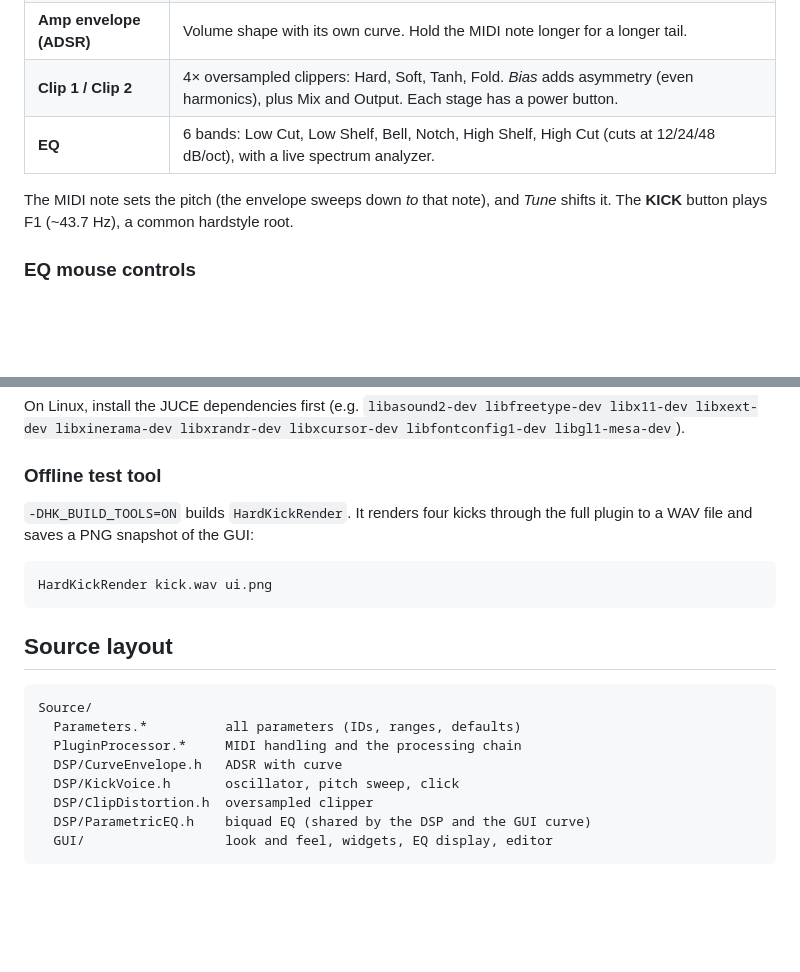
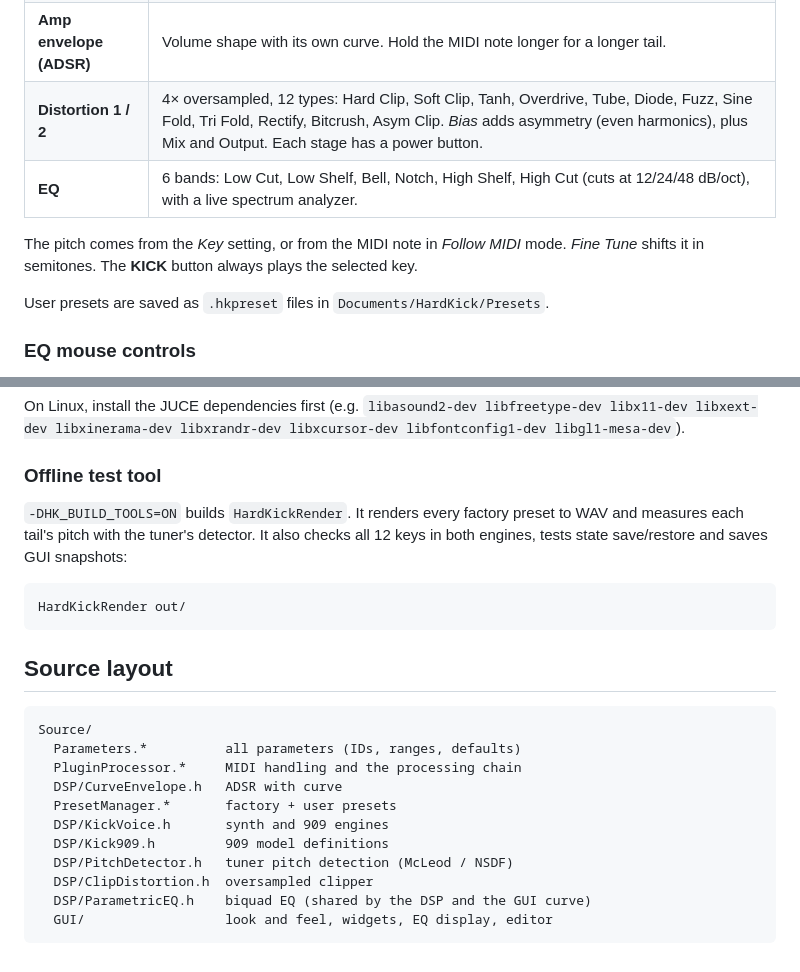
Before and after one commit to Noctuach/TheCodex, a Markdown page: README.md, 2 parts joined by grey strips. Rendered like a GitHub page; blank space fills up the shorter version.

````diff
--- a/README.md
+++ b/README.md
@@ -18,10 +25,12 @@ OSC + PITCH ENV + CLICK  →  CLIP 1 (pre-EQ)  →  6-band EQ  →  CLIP 2 (post
 | **Pitch envelope (ADSR)** | The classic pitch sweep. *Amount* (up to 96 semitones) above the played note, A/D/S/R and a *Curve* control (1 = linear, higher = snappier exponential drop). |
 | **Amp envelope (ADSR)** | Volume shape with its own curve. Hold the MIDI note longer for a longer tail. |
-| **Clip 1 / Clip 2** | 4× oversampled clippers: Hard, Soft, Tanh, Fold. *Bias* adds asymmetry (even harmonics), plus Mix and Output. Each stage has a power button. |
+| **Distortion 1 / 2** | 4× oversampled, 12 types: Hard Clip, Soft Clip, Tanh, Overdrive, Tube, Diode, Fuzz, Sine Fold, Tri Fold, Rectify, Bitcrush, Asym Clip. *Bias* adds asymmetry (even harmonics), plus Mix and Output. Each stage has a power button. |
 | **EQ** | 6 bands: Low Cut, Low Shelf, Bell, Notch, High Shelf, High Cut (cuts at 12/24/48 dB/oct), with a live spectrum analyzer. |
 
-The MIDI note sets the pitch (the envelope sweeps down *to* that note), and *Tune* shifts it.
-The **KICK** button plays F1 (~43.7 Hz), a common hardstyle root.
+The pitch comes from the *Key* setting, or from the MIDI note in *Follow MIDI* mode. *Fine Tune* shifts it in semitones.
+The **KICK** button always plays the selected key.
+
+User presets are saved as `.hkpreset` files in `Documents/HardKick/Presets`.
 
 ### EQ mouse controls
 - **Drag a node**: frequency / gain (**Shift** for fine adjustments)
@@ -48,10 +57,10 @@ Copy the `.vst3` to your plugin folder:
 On Linux, install the JUCE dependencies first (e.g. `libasound2-dev libfreetype-dev libx11-dev libxext-dev libxinerama-dev libxrandr-dev libxcursor-dev libfontconfig1-dev libgl1-mesa-dev`).
 
 ### Offline test tool
-`-DHK_BUILD_TOOLS=ON` builds `HardKickRender`. It renders four kicks through the full plugin to a WAV file
-and saves a PNG snapshot of the GUI:
+`-DHK_BUILD_TOOLS=ON` builds `HardKickRender`. It renders every factory preset to WAV and measures each tail's pitch
+with the tuner's detector. It also checks all 12 keys in both engines, tests state save/restore and saves GUI snapshots:
 ```bash
-HardKickRender kick.wav ui.png
+HardKickRender out/
 ```
 
 ## Source layout
@@ -60,7 +69,10 @@ Source/
   Parameters.*          all parameters (IDs, ranges, defaults)
   PluginProcessor.*     MIDI handling and the processing chain
   DSP/CurveEnvelope.h   ADSR with curve
-  DSP/KickVoice.h       oscillator, pitch sweep, click
+  PresetManager.*       factory + user presets
+  DSP/KickVoice.h       synth and 909 engines
+  DSP/Kick909.h         909 model definitions
+  DSP/PitchDetector.h   tuner pitch detection (McLeod / NSDF)
   DSP/ClipDistortion.h  oversampled clipper
   DSP/ParametricEQ.h    biquad EQ (shared by the DSP and the GUI curve)
   GUI/                  look and feel, widgets, EQ display, editor
````
Also changed, not shown: other parts of README.md (+9 -2 lines), docs/RESEARCH.md (added, +48 -0 lines), docs/screenshot-909.png (added), docs/screenshot.png, 16 other files.
